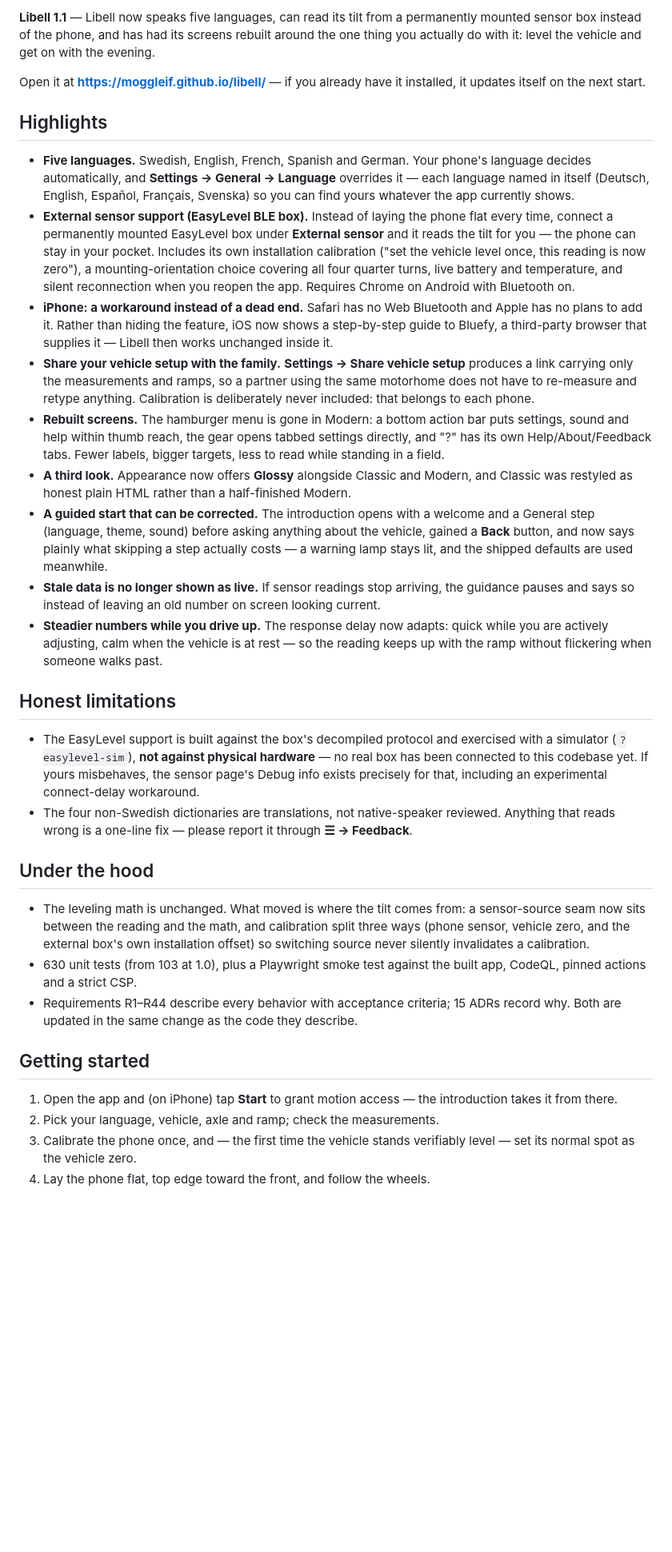
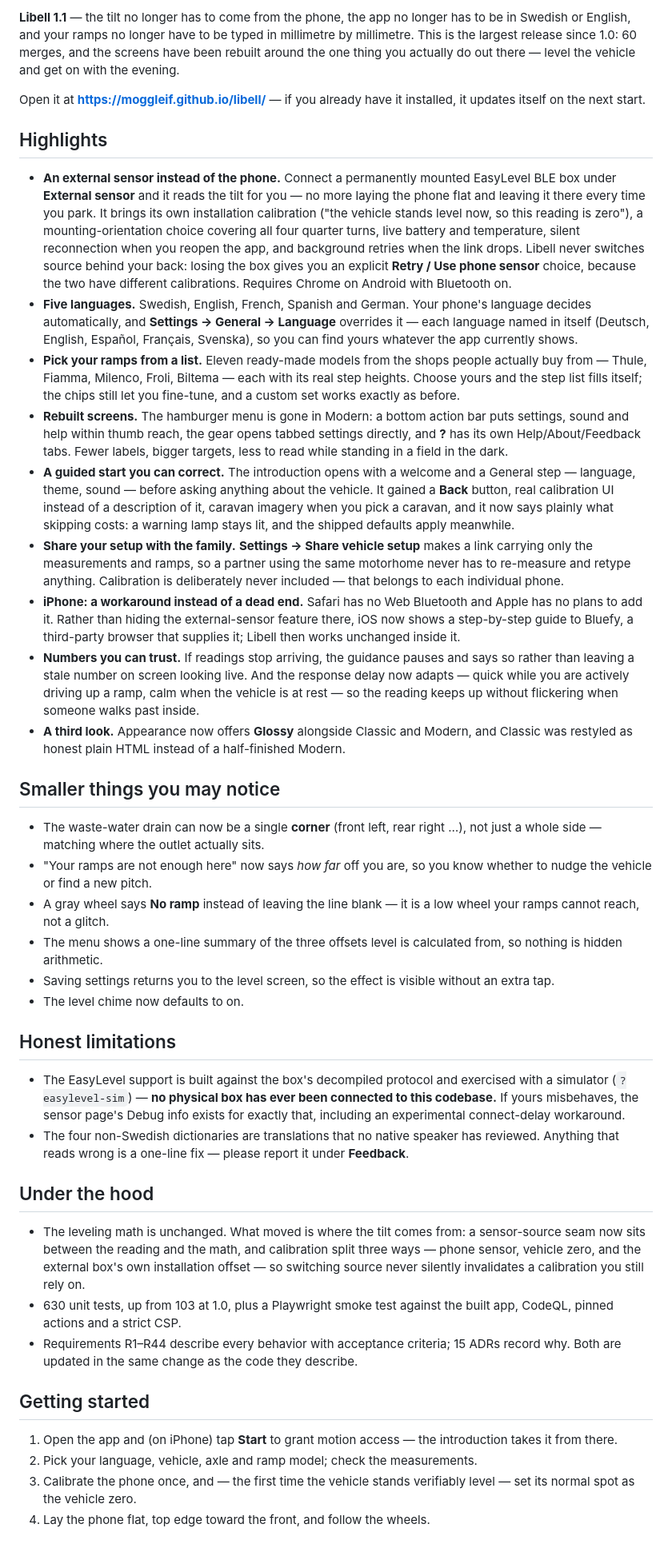
Before and after one commit to moggleif/libell, a Markdown page: docs/releases/v1.1.0.md, the part around the change. Shown at 80% size. Rendered like a GitHub page; blank space fills up the shorter version.

Commit message:
Cover the ramp catalogue and drain corners in the v1.1.0 notes
A first pass at the notes was written from the 60 first-parent merge
subjects, which understated the release: two user-facing features landed
inside merges whose subject named something else entirely, so they never
showed up in that list.

- The ready-made ramp catalogue — eleven real models (Thule, Fiamma,
  Milenco, Froli, Biltema) with their actual step heights — arrived under
  a merge titled "Add internal competitor feature matrix (#127)".
- Single-corner drain positions arrived under "Settings/Help review".

Both verified against origin/main with `git log -S`, not inferred from
subjects: an earlier check hit an orphaned copy of the ramp commit that
was never on main and would have dated the feature to 1.0.

Also adds the smaller-but-visible changes the first pass skipped (ramp
deficit magnitude, the "No ramp" label, the offset summary, Save
returning to the level screen, chime defaulting to on), the explicit
Retry / Use-phone-sensor choice on sensor loss, and the background
reconnect retries.

```diff
--- a/docs/releases/v1.1.0.md
+++ b/docs/releases/v1.1.0.md
@@ -1,33 +1,42 @@
-**Libell 1.1** — Libell now speaks five languages, can read its tilt from a permanently mounted sensor box instead of the phone, and has had its screens rebuilt around the one thing you actually do with it: level the vehicle and get on with the evening.
+**Libell 1.1** — the tilt no longer has to come from the phone, the app no longer has to be in Swedish or English, and your ramps no longer have to be typed in millimetre by millimetre. This is the largest release since 1.0: 60 merges, and the screens have been rebuilt around the one thing you actually do out there — level the vehicle and get on with the evening.
 
 Open it at **https://moggleif.github.io/libell/** — if you already have it installed, it updates itself on the next start.
 
 ## Highlights
 
-- **Five languages.** Swedish, English, French, Spanish and German. Your phone's language decides automatically, and **Settings → General → Language** overrides it — each language named in itself (Deutsch, English, Español, Français, Svenska) so you can find yours whatever the app currently shows.
-- **External sensor support (EasyLevel BLE box).** Instead of laying the phone flat every time, connect a permanently mounted EasyLevel box under **External sensor** and it reads the tilt for you — the phone can stay in your pocket. Includes its own installation calibration ("set the vehicle level once, this reading is now zero"), a mounting-orientation choice covering all four quarter turns, live battery and temperature, and silent reconnection when you reopen the app. Requires Chrome on Android with Bluetooth on.
-- **iPhone: a workaround instead of a dead end.** Safari has no Web Bluetooth and Apple has no plans to add it. Rather than hiding the feature, iOS now shows a step-by-step guide to Bluefy, a third-party browser that supplies it — Libell then works unchanged inside it.
-- **Share your vehicle setup with the family.** **Settings → Share vehicle setup** produces a link carrying only the measurements and ramps, so a partner using the same motorhome does not have to re-measure and retype anything. Calibration is deliberately never included: that belongs to each phone.
-- **Rebuilt screens.** The hamburger menu is gone in Modern: a bottom action bar puts settings, sound and help within thumb reach, the gear opens tabbed settings directly, and "?" has its own Help/About/Feedback tabs. Fewer labels, bigger targets, less to read while standing in a field.
-- **A third look.** Appearance now offers **Glossy** alongside Classic and Modern, and Classic was restyled as honest plain HTML rather than a half-finished Modern.
-- **A guided start that can be corrected.** The introduction opens with a welcome and a General step (language, theme, sound) before asking anything about the vehicle, gained a **Back** button, and now says plainly what skipping a step actually costs — a warning lamp stays lit, and the shipped defaults are used meanwhile.
-- **Stale data is no longer shown as live.** If sensor readings stop arriving, the guidance pauses and says so instead of leaving an old number on screen looking current.
-- **Steadier numbers while you drive up.** The response delay now adapts: quick while you are actively adjusting, calm when the vehicle is at rest — so the reading keeps up with the ramp without flickering when someone walks past.
+- **An external sensor instead of the phone.** Connect a permanently mounted EasyLevel BLE box under **External sensor** and it reads the tilt for you — no more laying the phone flat and leaving it there every time you park. It brings its own installation calibration ("the vehicle stands level now, so this reading is zero"), a mounting-orientation choice covering all four quarter turns, live battery and temperature, silent reconnection when you reopen the app, and background retries when the link drops. Libell never switches source behind your back: losing the box gives you an explicit **Retry / Use phone sensor** choice, because the two have different calibrations. Requires Chrome on Android with Bluetooth on.
+- **Five languages.** Swedish, English, French, Spanish and German. Your phone's language decides automatically, and **Settings → General → Language** overrides it — each language named in itself (Deutsch, English, Español, Français, Svenska), so you can find yours whatever the app currently shows.
+- **Pick your ramps from a list.** Eleven ready-made models from the shops people actually buy from — Thule, Fiamma, Milenco, Froli, Biltema — each with its real step heights. Choose yours and the step list fills itself; the chips still let you fine-tune, and a custom set works exactly as before.
+- **Rebuilt screens.** The hamburger menu is gone in Modern: a bottom action bar puts settings, sound and help within thumb reach, the gear opens tabbed settings directly, and **?** has its own Help/About/Feedback tabs. Fewer labels, bigger targets, less to read while standing in a field in the dark.
+- **A guided start you can correct.** The introduction opens with a welcome and a General step — language, theme, sound — before asking anything about the vehicle. It gained a **Back** button, real calibration UI instead of a description of it, caravan imagery when you pick a caravan, and it now says plainly what skipping costs: a warning lamp stays lit, and the shipped defaults apply meanwhile.
+- **Share your setup with the family.** **Settings → Share vehicle setup** makes a link carrying only the measurements and ramps, so a partner using the same motorhome never has to re-measure and retype anything. Calibration is deliberately never included — that belongs to each individual phone.
+- **iPhone: a workaround instead of a dead end.** Safari has no Web Bluetooth and Apple has no plans to add it. Rather than hiding the external-sensor feature there, iOS now shows a step-by-step guide to Bluefy, a third-party browser that supplies it; Libell then works unchanged inside it.
+- **Numbers you can trust.** If readings stop arriving, the guidance pauses and says so rather than leaving a stale number on screen looking live. And the response delay now adapts — quick while you are actively driving up a ramp, calm when the vehicle is at rest — so the reading keeps up without flickering when someone walks past inside.
+- **A third look.** Appearance now offers **Glossy** alongside Classic and Modern, and Classic was restyled as honest plain HTML instead of a half-finished Modern.
+
+## Smaller things you may notice
+
+- The waste-water drain can now be a single **corner** (front left, rear right …), not just a whole side — matching where the outlet actually sits.
+- "Your ramps are not enough here" now says _how far_ off you are, so you know whether to nudge the vehicle or find a new pitch.
+- A gray wheel says **No ramp** instead of leaving the line blank — it is a low wheel your ramps cannot reach, not a glitch.
+- The menu shows a one-line summary of the three offsets level is calculated from, so nothing is hidden arithmetic.
+- Saving settings returns you to the level screen, so the effect is visible without an extra tap.
+- The level chime now defaults to on.
 
 ## Honest limitations
 
-- The EasyLevel support is built against the box's decompiled protocol and exercised with a simulator (`?easylevel-sim`), **not against physical hardware** — no real box has been connected to this codebase yet. If yours misbehaves, the sensor page's Debug info exists precisely for that, including an experimental connect-delay workaround.
-- The four non-Swedish dictionaries are translations, not native-speaker reviewed. Anything that reads wrong is a one-line fix — please report it through **☰ → Feedback**.
+- The EasyLevel support is built against the box's decompiled protocol and exercised with a simulator (`?easylevel-sim`) — **no physical box has ever been connected to this codebase.** If yours misbehaves, the sensor page's Debug info exists for exactly that, including an experimental connect-delay workaround.
+- The four non-Swedish dictionaries are translations that no native speaker has reviewed. Anything that reads wrong is a one-line fix — please report it under **Feedback**.
 
 ## Under the hood
 
-- The leveling math is unchanged. What moved is where the tilt comes from: a sensor-source seam now sits between the reading and the math, and calibration split three ways (phone sensor, vehicle zero, and the external box's own installation offset) so switching source never silently invalidates a calibration.
-- 630 unit tests (from 103 at 1.0), plus a Playwright smoke test against the built app, CodeQL, pinned actions and a strict CSP.
+- The leveling math is unchanged. What moved is where the tilt comes from: a sensor-source seam now sits between the reading and the math, and calibration split three ways — phone sensor, vehicle zero, and the external box's own installation offset — so switching source never silently invalidates a calibration you still rely on.
+- 630 unit tests, up from 103 at 1.0, plus a Playwright smoke test against the built app, CodeQL, pinned actions and a strict CSP.
 - Requirements R1–R44 describe every behavior with acceptance criteria; 15 ADRs record why. Both are updated in the same change as the code they describe.
 
 ## Getting started
 
 1. Open the app and (on iPhone) tap **Start** to grant motion access — the introduction takes it from there.
-2. Pick your language, vehicle, axle and ramp; check the measurements.
+2. Pick your language, vehicle, axle and ramp model; check the measurements.
 3. Calibrate the phone once, and — the first time the vehicle stands verifiably level — set its normal spot as the vehicle zero.
 4. Lay the phone flat, top edge toward the front, and follow the wheels.
```
